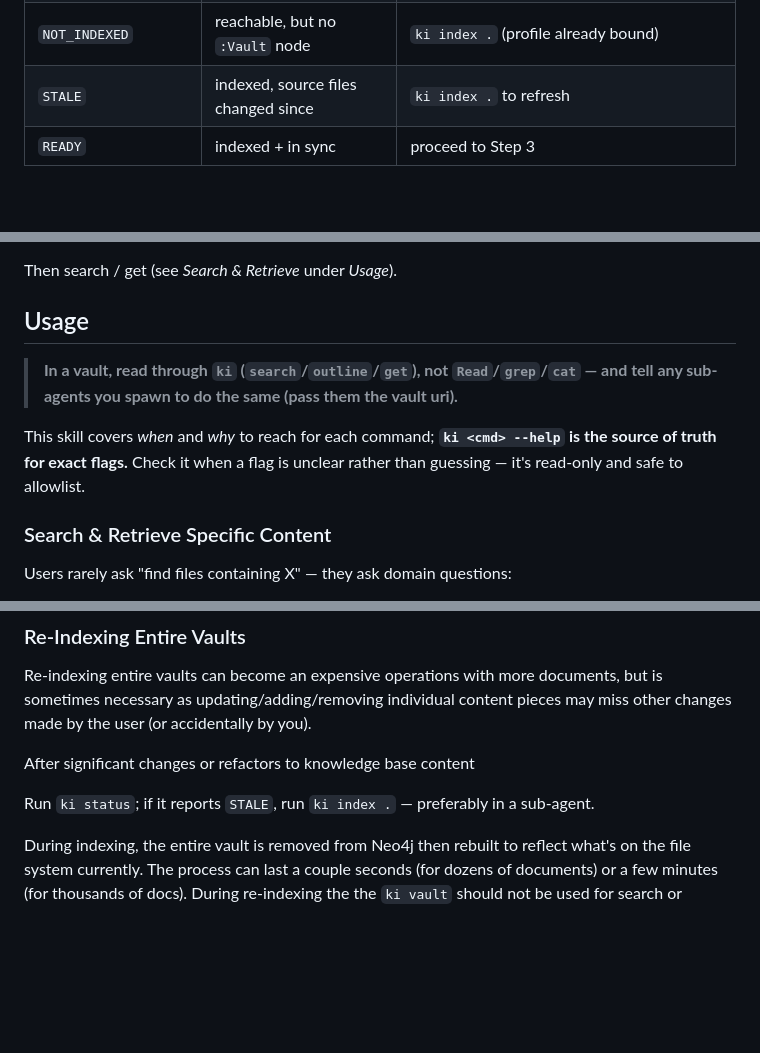
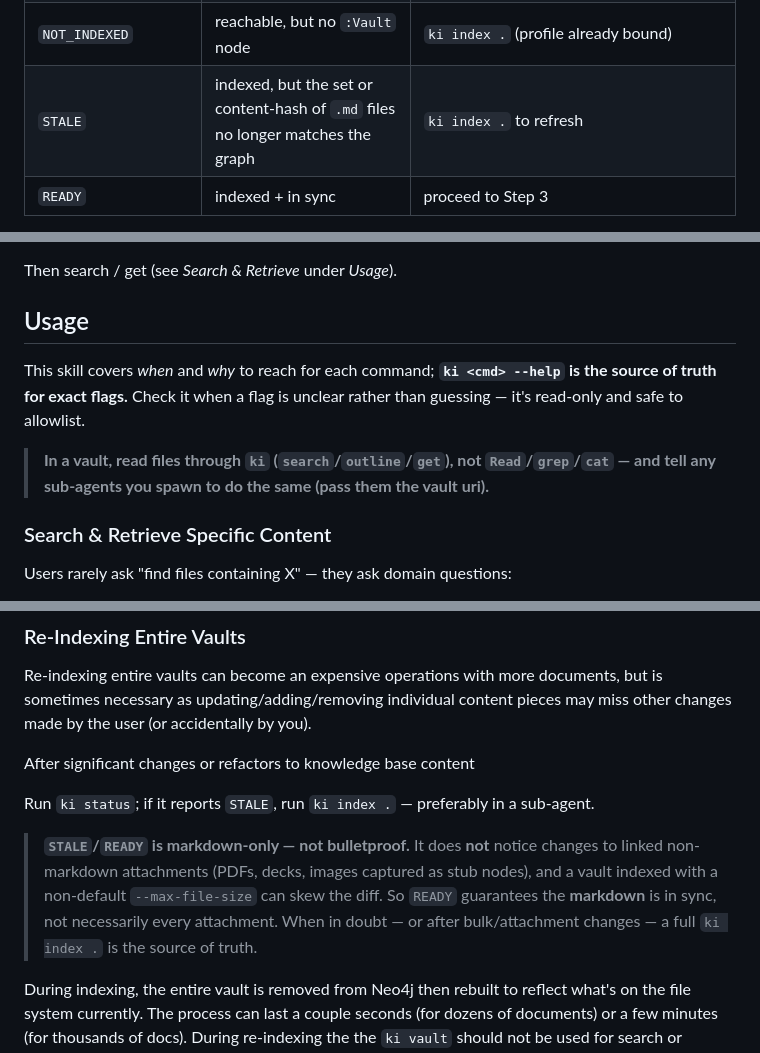
Before and after one commit to zach-blumenfeld/knowledge-index, a Markdown page: skills/knowledge-index/SKILL.md, 3 parts joined by grey strips. GitHub-like rendering; blank space fills up the shorter version.

Commit message:
SKILL: -C/--directory note + honest STALE caveat (markdown-only)
- Document `-C <dir>` on the read commands: default to cwd's vault, point
  elsewhere without cd; relocates the profile (result-scoping still TBD).
- Caveat that STALE/READY diffs only `.md` set + content-hash — blind to
  non-md attachment (stub) edits and skewed by a non-default --max-file-size;
  a full `ki index .` is the source of truth. Plus minor reordering.

Co-Authored-By: Claude Opus 4.8 (1M context) <noreply@anthropic.com>

```diff
--- a/skills/knowledge-index/SKILL.md
+++ b/skills/knowledge-index/SKILL.md
@@ -90,7 +90,7 @@ Act on the reported state, then re-run until READY:
 | `NEO4J_UNRESPONSIVE` | connect hangs / times out | container up but not ready, or wedged → wait, then `references/neo4j-troubleshoot.md` |
 | `AUTH_ERROR` | connect → authentication failure | profile credentials wrong → `references/configure-profile.md` (re-enter creds) — **not** a restart |
 | `NOT_INDEXED` | reachable, but no `:Vault` node | `ki index .` (profile already bound) |
-| `STALE` | indexed, source files changed since | `ki index .` to refresh |
+| `STALE` | indexed, but the set or content-hash of `.md` files no longer matches the graph | `ki index .` to refresh |
 | `READY` | indexed + in sync | proceed to Step 3 |
 
 Layers 1–2 work even when Neo4j is down (that's how `ki status` reports the Neo4j rows at all). The graph rows below require a reachable Neo4j.
@@ -112,9 +112,10 @@ Then search / get (see *Search & Retrieve* under *Usage*).
 
 ## Usage
 
-> **In a vault, read through `ki` (`search`/`outline`/`get`), not `Read`/`grep`/`cat` — and tell any sub-agents you spawn to do the same (pass them the vault uri).**
 
 This skill covers *when* and *why* to reach for each command; **`ki <cmd> --help` is the source of truth for exact flags.** Check it when a flag is unclear rather than guessing — it's read-only and safe to allowlist.
+
+> **In a vault, read files through `ki` (`search`/`outline`/`get`), not `Read`/`grep`/`cat` — and tell any sub-agents you spawn to do the same (pass them the vault uri).**
 
 ### Search & Retrieve Specific Content
 
@@ -208,6 +209,8 @@ After significant changes or refactors to knowledge base content
 
 Run `ki status`; if it reports `STALE`, run `ki index .` — preferably in a sub-agent.
 
+> **`STALE`/`READY` is markdown-only — not bulletproof.** It does **not** notice changes to linked non-markdown attachments (PDFs, decks, images captured as stub nodes), and a vault indexed with a non-default `--max-file-size` can skew the diff. So `READY` guarantees the **markdown** is in sync, not necessarily every attachment. When in doubt — or after bulk/attachment changes — a full `ki index .` is the source of truth.
+
 During indexing, the entire vault is removed from Neo4j then rebuilt to reflect what's on the file system currently. The process can last a couple seconds (for dozens of documents) or a few minutes (for thousands of docs).  During re-indexing the the `ki vault` should not be used for search or answering questions.
 
 ### Other Operations
```
